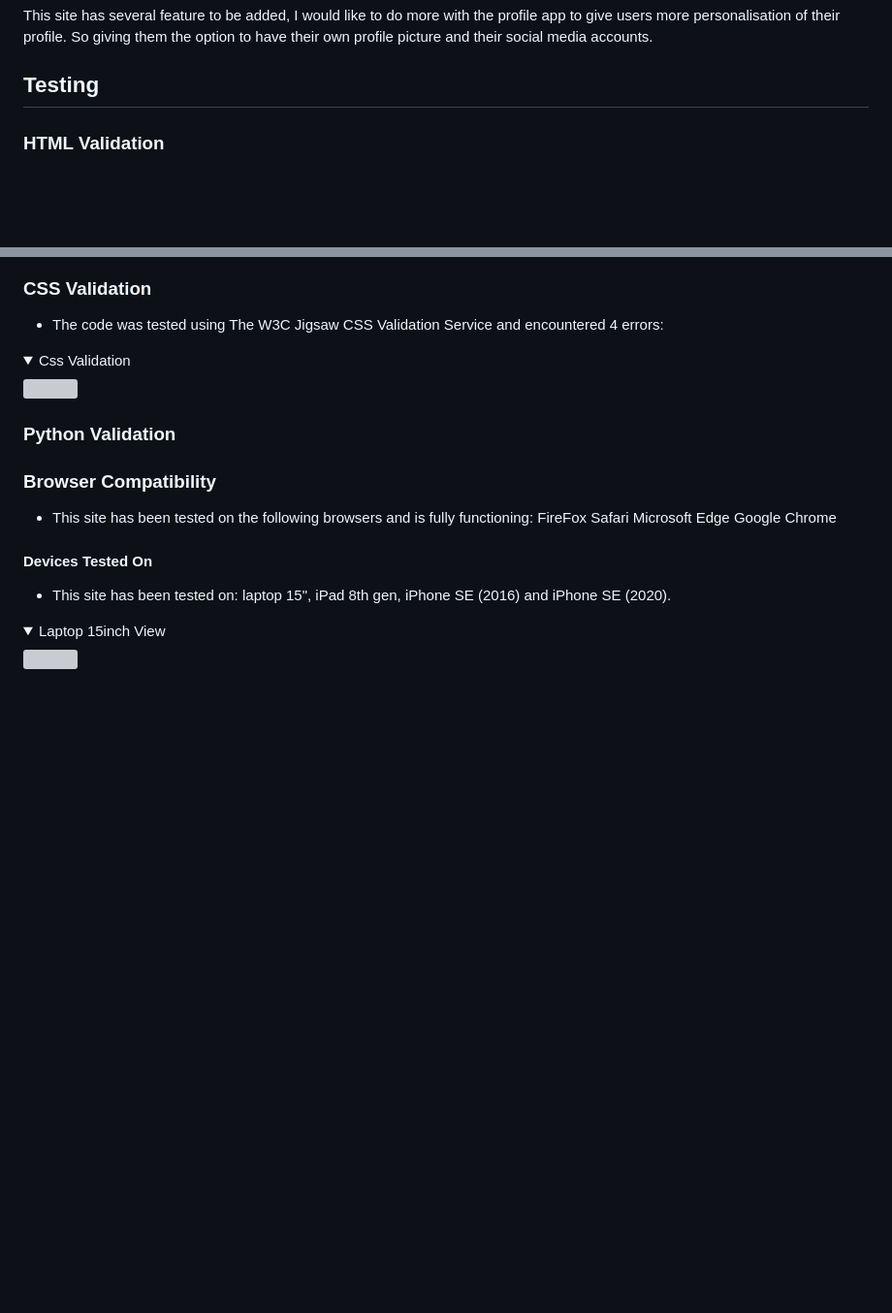
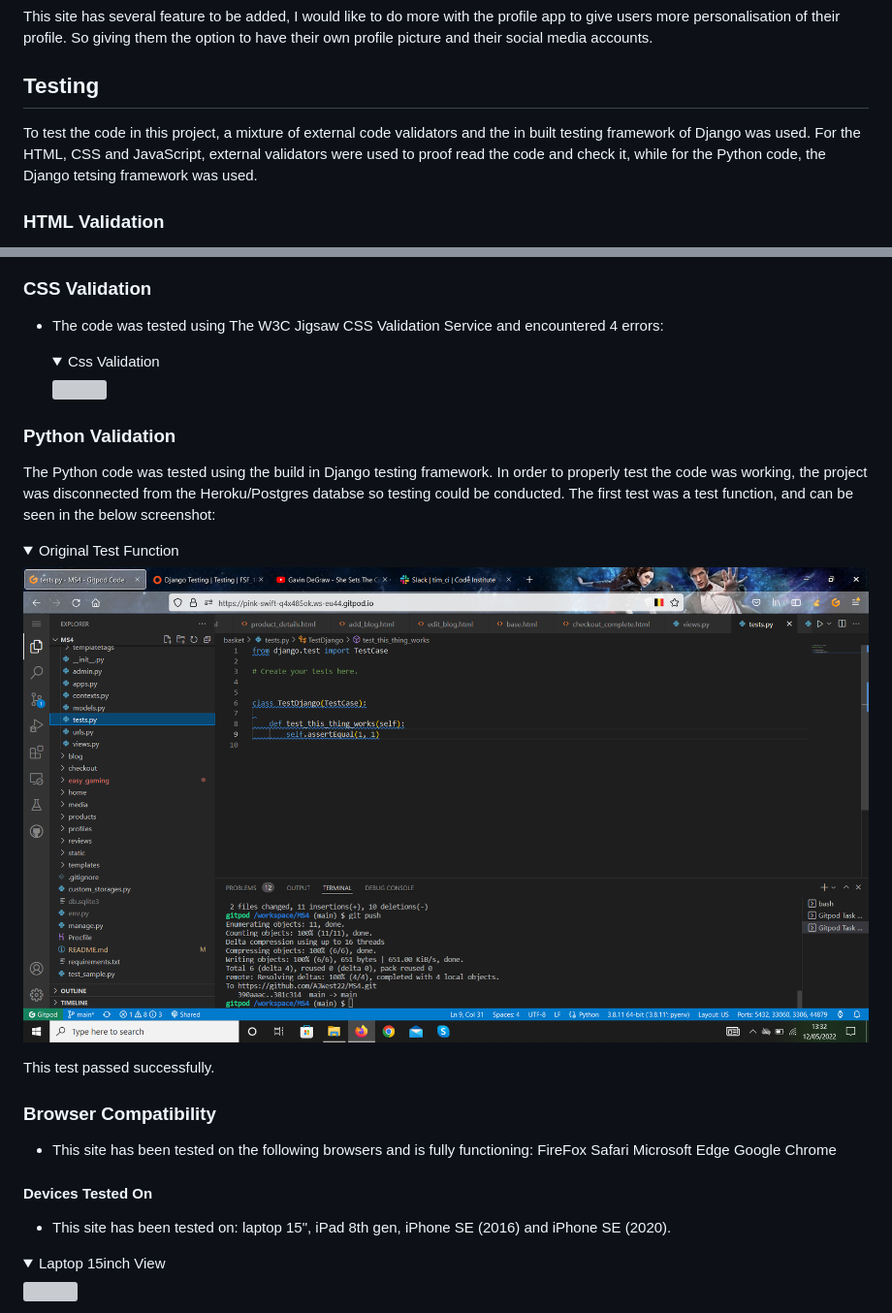
Before and after one commit to AJWest22/MS4, a Markdown page: README.md, 2 parts joined by grey strips. Shown: that part at 97% size. Drawn GitHub-style; pictures changed too: media/test-function.png (added); folded sections open; blank space fills up the shorter version; grey boxes are pictures that could not be loaded.

Commit message:
Update testing section on README

```diff
--- a/README.md
+++ b/README.md
@@ -599,6 +599,8 @@ This site has several feature to be added, I would like to do more with the prof
 
 ## **Testing**
 
+To test the code in this project, a mixture of external code validators and the in built testing framework of Django was used. For the HTML, CSS and JavaScript, external validators were used to proof read the code and check it, while for the Python code, the Django tetsing framework was used.
+
 
 ### HTML Validation
    - The code was validated using NU HTML Validator and displayed some errors about the default html5 document layout, and a few missing attributes.
@@ -619,15 +621,20 @@ This site has several feature to be added, I would like to do more with the prof
 ### CSS Validation
   - The code was tested using The W3C Jigsaw CSS Validation Service and encountered 4 errors:
 
-  <details><summary>Css Validation</summary>
+    <details><summary>Css Validation</summary>
       <img src="/media/css-validator.jpg">
     </details>
 
 
 ### Python Validation
 
+The Python code was tested using the build in Django testing framework. In order to properly test the code was working, the project was disconnected from the Heroku/Postgres databse so testing could be conducted. The first test was a test function, and can be seen in the below screenshot:
 
+<details><summary>Original Test Function</summary>
+      <img src="/media/test-function.png">
+</details>
 
+This test passed successfully.
 ### Browser Compatibility
 
 - This site has been tested on the following browsers and is fully functioning:
```
